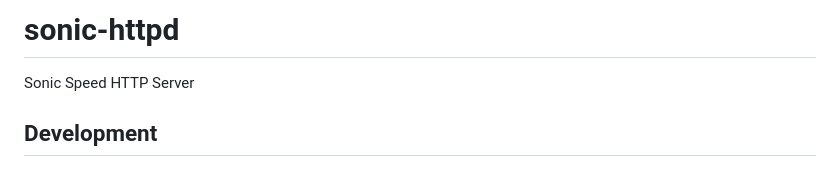
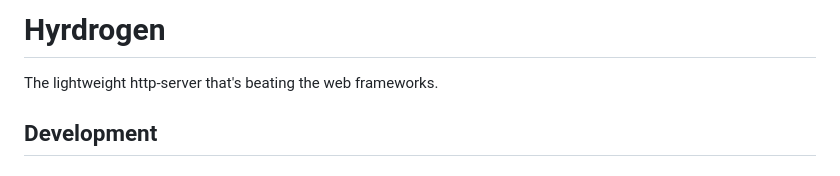
Before and after one commit to misael-diaz/hydrogen, a Markdown page: README.md, the part around the change. Drawn GitHub-style.

Commit message:
doc: updates project name

```diff
--- a/README.md
+++ b/README.md
@@ -1,5 +1,5 @@
-# sonic-httpd
-Sonic Speed HTTP Server
+# Hyrdrogen
+The lightweight http-server that's beating the web frameworks.
 
 ## Development
 
```
